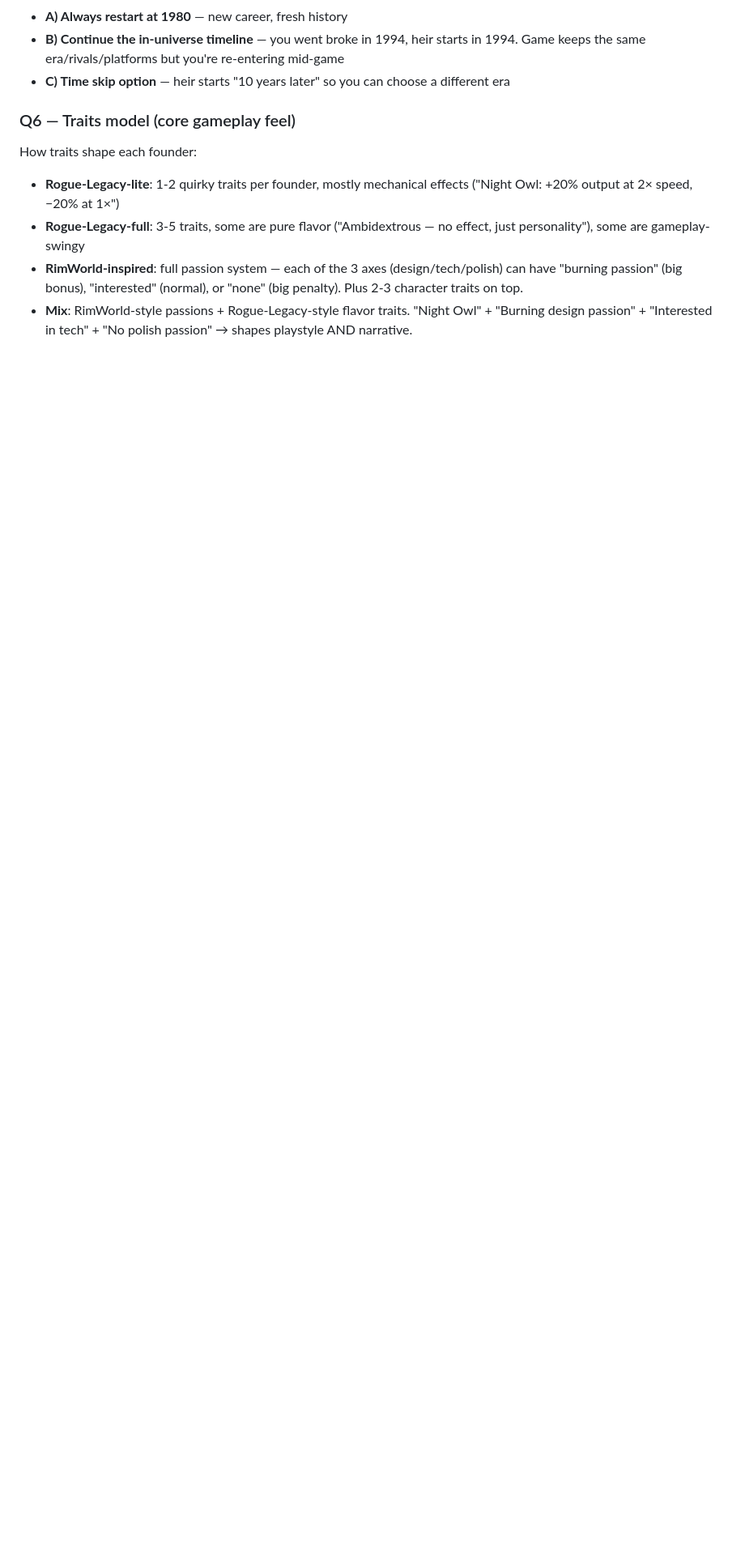
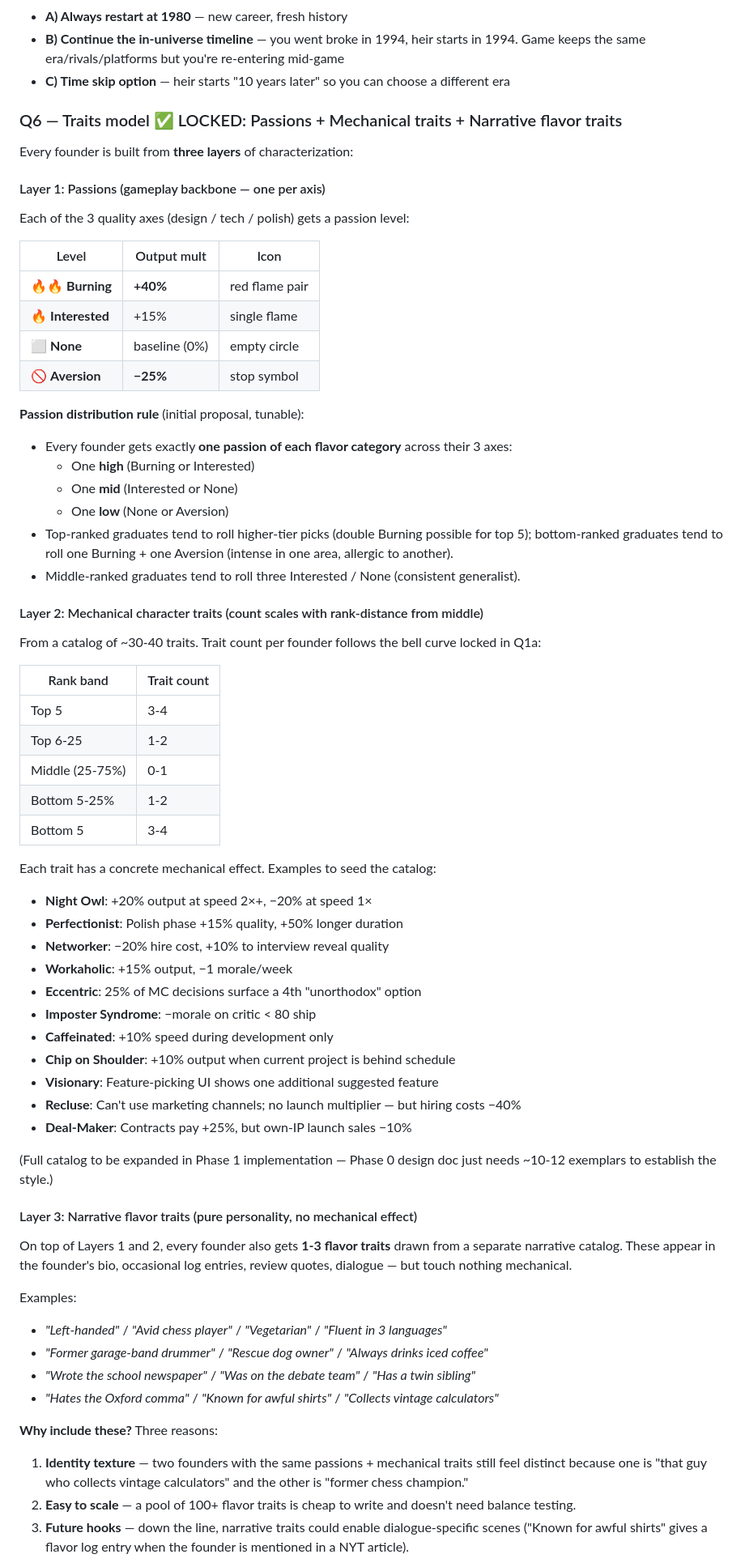
Before and after one commit to CheesusCrustBoyMillionare/Software-Dev-Clicker, a Markdown page: DESIGN_ROGUELITE.md, the part around one of its changes. Shown at 81% size. Rendered like a GitHub page; blank space fills up the shorter version.

Commit message:
Q6 locked: three-layer trait model — passions + mechanical + narrative
Every founder is built from:

Layer 1 — Passions (one per quality axis)
  Burning / Interested / None / Aversion = +40% / +15% / 0% / -25%
  Distribution: one high, one mid, one low per founder; shape
  skews toward Burning for top ranks, mix of Burning+Aversion
  for bottom ranks, steady Interested for middle.

Layer 2 — Mechanical character traits (bell-curve count from Q1a)
  Catalog of ~30-40 traits with concrete effects. Top 5 / Bottom 5
  roll 3-4 each; middle rolls 0-1. Seeded with ~11 exemplars to
  establish the style (Night Owl, Perfectionist, Networker,
  Workaholic, Eccentric, Imposter Syndrome, Caffeinated, Chip on
  Shoulder, Visionary, Recluse, Deal-Maker).

Layer 3 — Narrative flavor traits (no mechanical effect)
  Pool of 100+ cheap flavor traits: "Left-handed", "Avid chess
  player", "Collects vintage calculators", etc. Every founder
  gets 1-3. Adds identity texture; two founders with identical
  mechanical traits still feel distinct.

This is the heart of why runs feel different — the mechanical layer
shapes playstyle, the narrative layer shapes personality.

```diff
--- a/DESIGN_ROGUELITE.md
+++ b/DESIGN_ROGUELITE.md
@@ -160,9 +160,65 @@ Every one of these ends the current run and spawns the next classmate. The **end
 - **B) Continue the in-universe timeline** — you went broke in 1994, heir starts in 1994. Game keeps the same era/rivals/platforms but you're re-entering mid-game
 - **C) Time skip option** — heir starts "10 years later" so you can choose a different era
 
-### Q6 — Traits model (core gameplay feel)
-How traits shape each founder:
-- **Rogue-Legacy-lite**: 1-2 quirky traits per founder, mostly mechanical effects ("Night Owl: +20% output at 2× speed, −20% at 1×")
-- **Rogue-Legacy-full**: 3-5 traits, some are pure flavor ("Ambidextrous — no effect, just personality"), some are gameplay-swingy
-- **RimWorld-inspired**: full passion system — each of the 3 axes (design/tech/polish) can have "burning passion" (big bonus), "interested" (normal), or "none" (big penalty). Plus 2-3 character traits on top.
-- **Mix**: RimWorld-style passions + Rogue-Legacy-style flavor traits. "Night Owl" + "Burning design passion" + "Interested in tech" + "No polish passion" → shapes playstyle AND narrative.
+### Q6 — Traits model ✅ LOCKED: Passions + Mechanical traits + Narrative flavor traits
+
+Every founder is built from **three layers** of characterization:
+
+#### Layer 1: Passions (gameplay backbone — one per axis)
+Each of the 3 quality axes (design / tech / polish) gets a passion level:
+
+| Level | Output mult | Icon |
+|---|---|---|
+| 🔥🔥 **Burning** | **+40%** | red flame pair |
+| 🔥 **Interested** | +15% | single flame |
+| ⬜ **None** | baseline (0%) | empty circle |
+| 🚫 **Aversion** | **−25%** | stop symbol |
+
+**Passion distribution rule** (initial proposal, tunable):
+- Every founder gets exactly **one passion of each flavor category** across their 3 axes:
+  - One **high** (Burning or Interested)
+  - One **mid** (Interested or None)
+  - One **low** (None or Aversion)
+- Top-ranked graduates tend to roll higher-tier picks (double Burning possible for top 5); bottom-ranked graduates tend to roll one Burning + one Aversion (intense in one area, allergic to another).
+- Middle-ranked graduates tend to roll three Interested / None (consistent generalist).
+
+#### Layer 2: Mechanical character traits (count scales with rank-distance from middle)
+From a catalog of ~30-40 traits. Trait count per founder follows the bell curve locked in Q1a:
+
+| Rank band | Trait count |
+|---|---|
+| Top 5 | 3-4 |
+| Top 6-25 | 1-2 |
+| Middle (25-75%) | 0-1 |
+| Bottom 5-25% | 1-2 |
+| Bottom 5 | 3-4 |
+
+Each trait has a concrete mechanical effect. Examples to seed the catalog:
+- **Night Owl**: +20% output at speed 2×+, −20% at speed 1×
+- **Perfectionist**: Polish phase +15% quality, +50% longer duration
+- **Networker**: −20% hire cost, +10% to interview reveal quality
+- **Workaholic**: +15% output, −1 morale/week
+- **Eccentric**: 25% of MC decisions surface a 4th "unorthodox" option
+- **Imposter Syndrome**: −morale on critic < 80 ship
+- **Caffeinated**: +10% speed during development only
+- **Chip on Shoulder**: +10% output when current project is behind schedule
+- **Visionary**: Feature-picking UI shows one additional suggested feature
+- **Recluse**: Can't use marketing channels; no launch multiplier — but hiring costs −40%
+- **Deal-Maker**: Contracts pay +25%, but own-IP launch sales −10%
+
+(Full catalog to be expanded in Phase 1 implementation — Phase 0 design doc just needs ~10-12 exemplars to establish the style.)
+
+#### Layer 3: Narrative flavor traits (pure personality, no mechanical effect)
+On top of Layers 1 and 2, every founder also gets **1-3 flavor traits** drawn from a separate narrative catalog. These appear in the founder's bio, occasional log entries, review quotes, dialogue — but touch nothing mechanical.
+
+Examples:
+- *"Left-handed"* / *"Avid chess player"* / *"Vegetarian"* / *"Fluent in 3 languages"*
+- *"Former garage-band drummer"* / *"Rescue dog owner"* / *"Always drinks iced coffee"*
+- *"Wrote the school newspaper"* / *"Was on the debate team"* / *"Has a twin sibling"*
+- *"Hates the Oxford comma"* / *"Known for awful shirts"* / *"Collects vintage calculators"*
+
+**Why include these?** Three reasons:
+1. **Identity texture** — two founders with the same passions + mechanical traits still feel distinct because one is "that guy who collects vintage calculators" and the other is "former chess champion."
+2. **Easy to scale** — a pool of 100+ flavor traits is cheap to write and doesn't need balance testing.
+3. **Future hooks** — down the line, narrative traits could enable dialogue-specific scenes ("Known for awful shirts" gives a flavor log entry when the founder is mentioned in a NYT article).
+
```
Also changed, not shown: other parts of DESIGN_ROGUELITE.md (+5 -0 lines).
